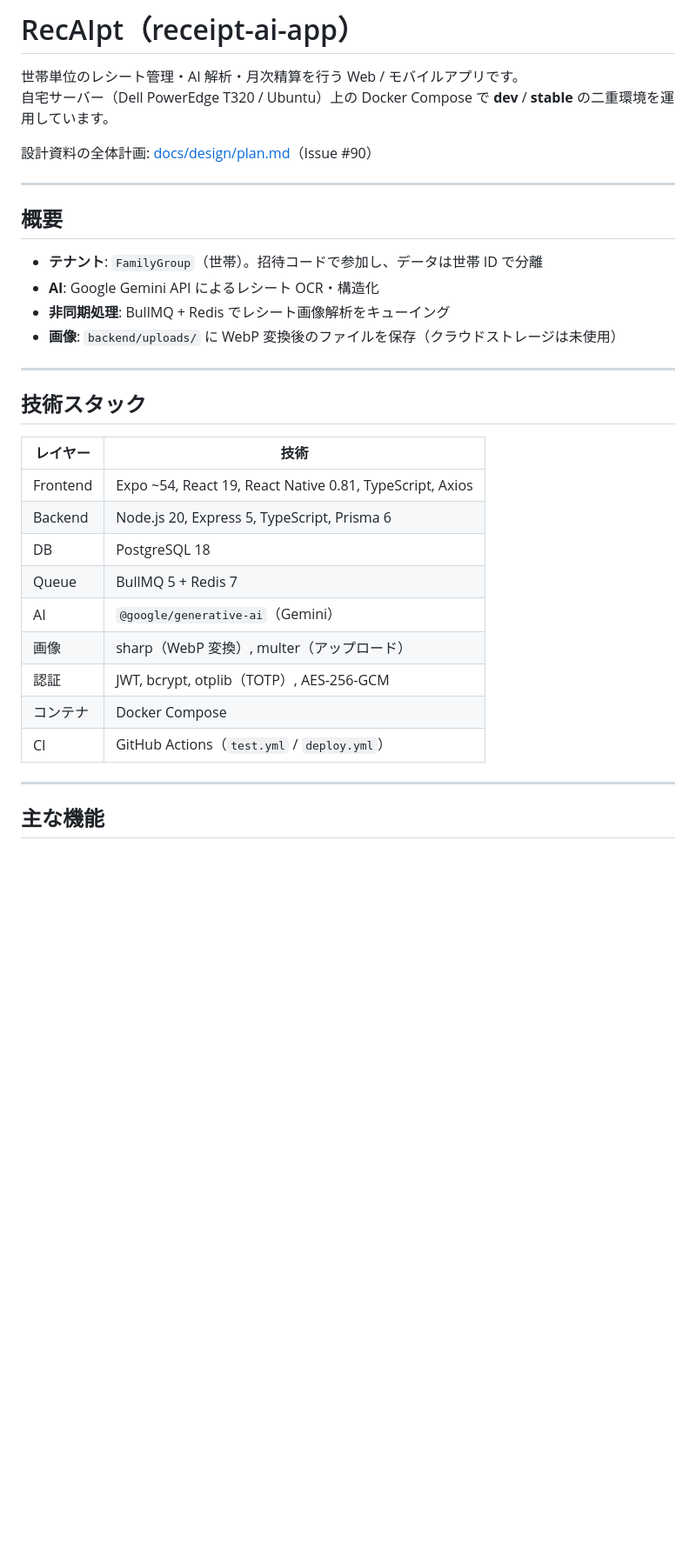
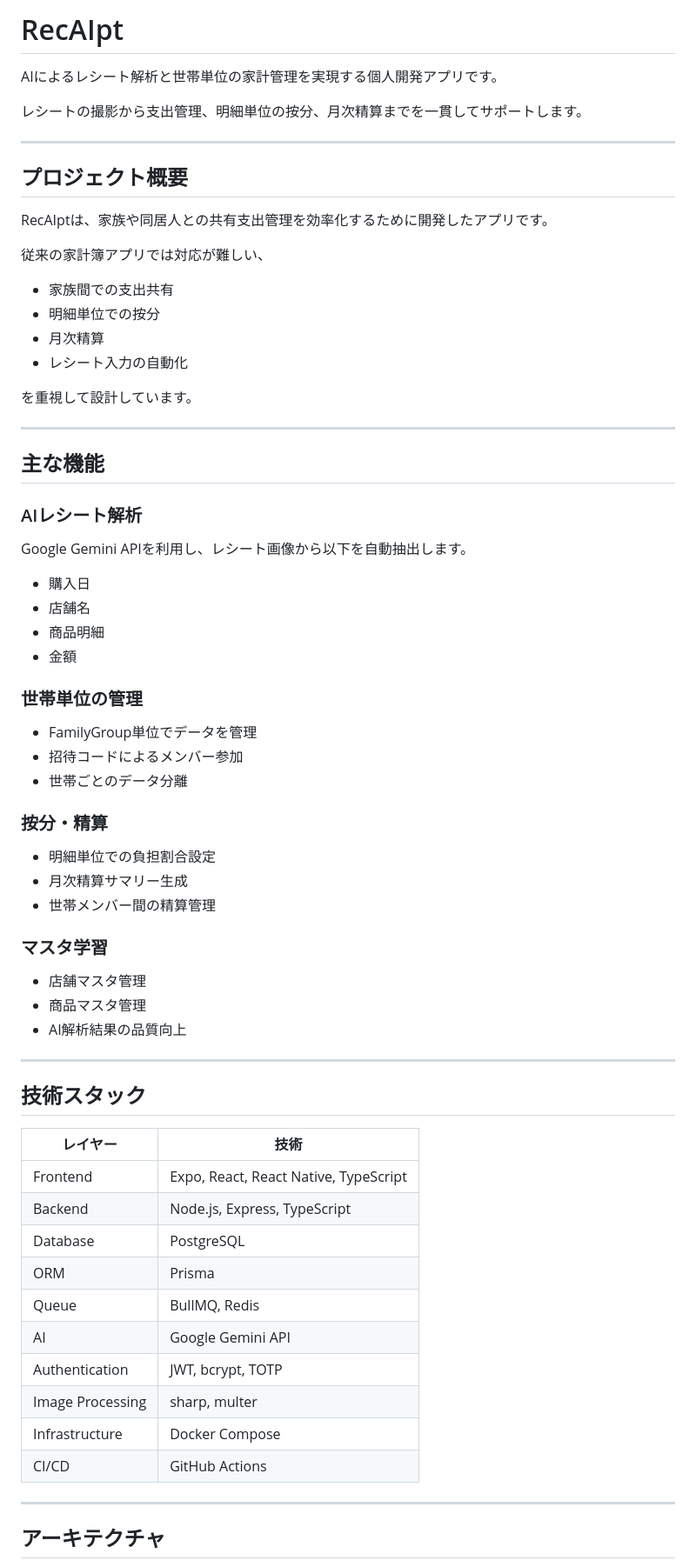
Before and after one commit to yama180sx/receipt-ai-app, a Markdown page: README.md, the part around one of its changes. Shown at 87% size. GitHub-like rendering; blank space fills up the shorter version.

```diff
--- a/README.md
+++ b/README.md
@@ -1,36 +1,73 @@
-# RecAIpt（receipt-ai-app）
+# RecAIpt
 
-世帯単位のレシート管理・AI 解析・月次精算を行う Web / モバイルアプリです。
-自宅サーバー（Dell PowerEdge T320 / Ubuntu）上の Docker Compose で **dev** / **stable** の二重環境を運用しています。
+AIによるレシート解析と世帯単位の家計管理を実現する個人開発アプリです。
 
-設計資料の全体計画: [docs/design/plan.md](docs/design/plan.md)（Issue #90）
+レシートの撮影から支出管理、明細単位の按分、月次精算までを一貫してサポートします。
 
 ---
 
-## 概要
+## プロジェクト概要
 
-- **テナント**: `FamilyGroup`（世帯）。招待コードで参加し、データは世帯 ID で分離
-- **AI**: Google Gemini API によるレシート OCR・構造化
-- **非同期処理**: BullMQ + Redis でレシート画像解析をキューイング
-- **画像**: `backend/uploads/` に WebP 変換後のファイルを保存（クラウドストレージは未使用）
+RecAIptは、家族や同居人との共有支出管理を効率化するために開発したアプリです。
+
+従来の家計簿アプリでは対応が難しい、
+
+* 家族間での支出共有
+* 明細単位での按分
+* 月次精算
+* レシート入力の自動化
+
+を重視して設計しています。
+
+---
+
+## 主な機能
+
+### AIレシート解析
+
+Google Gemini APIを利用し、レシート画像から以下を自動抽出します。
+
+* 購入日
+* 店舗名
+* 商品明細
+* 金額
+
+### 世帯単位の管理
+
+* FamilyGroup単位でデータを管理
+* 招待コードによるメンバー参加
+* 世帯ごとのデータ分離
+
+### 按分・精算
+
+* 明細単位での負担割合設定
+* 月次精算サマリー生成
+* 世帯メンバー間の精算管理
+
+### マスタ学習
+
+* 店舗マスタ管理
+* 商品マスタ管理
+* AI解析結果の品質向上
 
 ---
 
 ## 技術スタック
 
-| レイヤー | 技術 |
-|----------|------|
-| Frontend | Expo ~54, React 19, React Native 0.81, TypeScript, Axios |
-| Backend | Node.js 20, Express 5, TypeScript, Prisma 6 |
-| DB | PostgreSQL 18 |
-| Queue | BullMQ 5 + Redis 7 |
-| AI | `@google/generative-ai`（Gemini） |
-| 画像 | sharp（WebP 変換）, multer（アップロード） |
-| 認証 | JWT, bcrypt, otplib（TOTP）, AES-256-GCM |
-| コンテナ | Docker Compose |
-| CI | GitHub Actions（`test.yml` / `deploy.yml`） |
+| レイヤー             | 技術                                    |
+| ---------------- | ------------------------------------- |
+| Frontend         | Expo, React, React Native, TypeScript |
+| Backend          | Node.js, Express, TypeScript          |
+| Database         | PostgreSQL                            |
+| ORM              | Prisma                                |
+| Queue            | BullMQ, Redis                         |
+| AI               | Google Gemini API                     |
+| Authentication   | JWT, bcrypt, TOTP                     |
+| Image Processing | sharp, multer                         |
+| Infrastructure   | Docker Compose                        |
+| CI/CD            | GitHub Actions                        |
 
 ---
 
-## 主な機能
+## アーキテクチャ
 
```
Also changed, not shown: other parts of README.md (+49 -152 lines).
